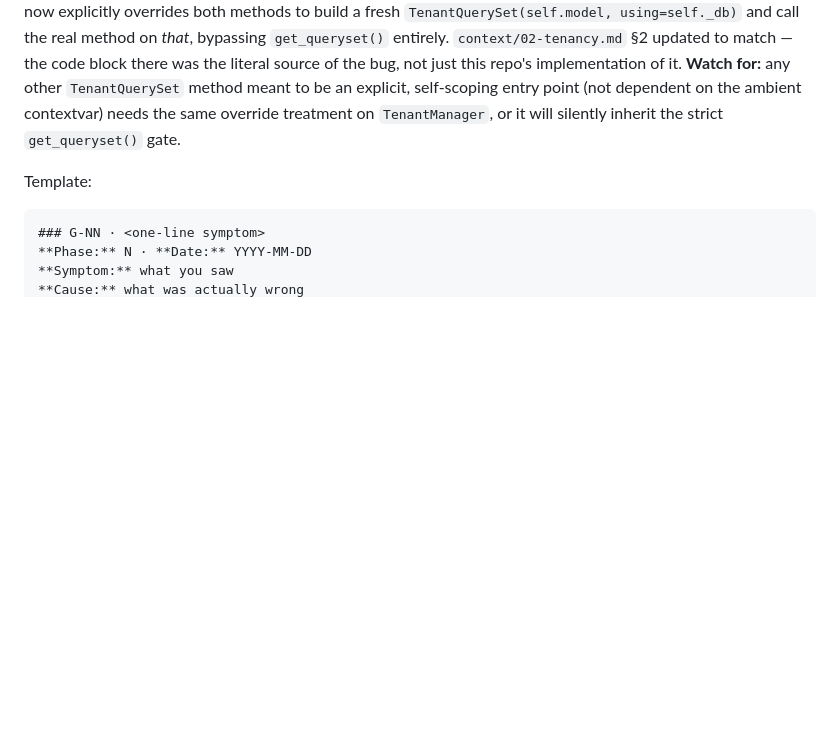
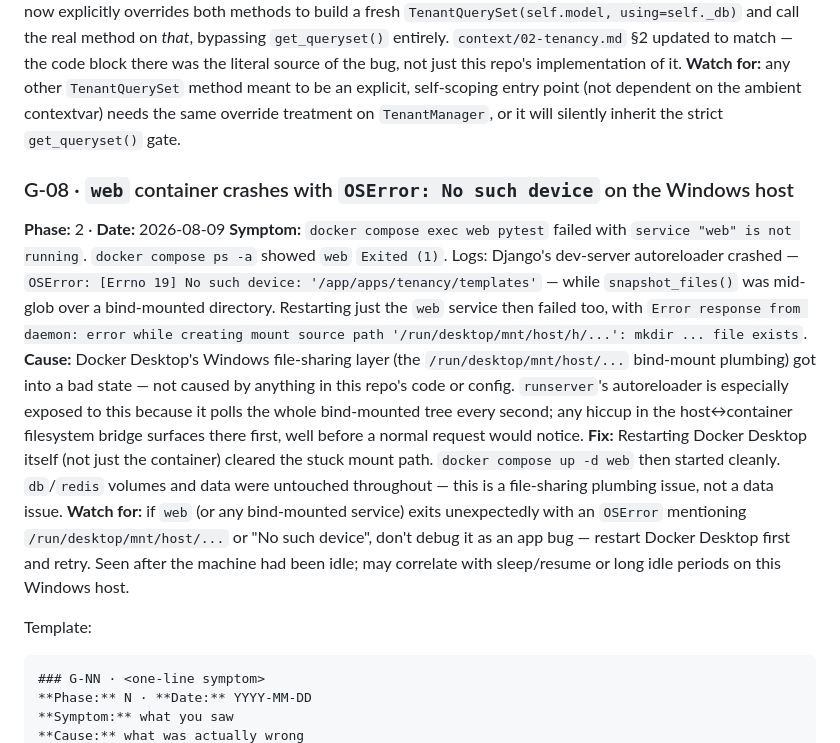
Before and after one commit to Shadow-Pranav/Inventory-Management-System, a Markdown page: MEMORY.md, the part around the change. Drawn GitHub-style; blank space fills up the shorter version.

Commit message:
wip(docs): record Docker Desktop Windows mount gotcha (G-08)

````diff
--- a/MEMORY.md
+++ b/MEMORY.md
@@ -296,6 +296,27 @@ there was the literal source of the bug, not just this repo's implementation of
 point (not dependent on the ambient contextvar) needs the same override treatment on
 `TenantManager`, or it will silently inherit the strict `get_queryset()` gate.
 
+### G-08 · `web` container crashes with `OSError: No such device` on the Windows host
+**Phase:** 2 · **Date:** 2026-08-09
+**Symptom:** `docker compose exec web pytest` failed with `service "web" is not running`.
+`docker compose ps -a` showed `web` `Exited (1)`. Logs: Django's dev-server autoreloader
+crashed — `OSError: [Errno 19] No such device: '/app/apps/tenancy/templates'` — while
+`snapshot_files()` was mid-glob over a bind-mounted directory. Restarting just the `web`
+service then failed too, with `Error response from daemon: error while creating mount
+source path '/run/desktop/mnt/host/h/...': mkdir ... file exists`.
+**Cause:** Docker Desktop's Windows file-sharing layer (the `/run/desktop/mnt/host/...`
+bind-mount plumbing) got into a bad state — not caused by anything in this repo's code or
+config. `runserver`'s autoreloader is especially exposed to this because it polls the whole
+bind-mounted tree every second; any hiccup in the host↔container filesystem bridge surfaces
+there first, well before a normal request would notice.
+**Fix:** Restarting Docker Desktop itself (not just the container) cleared the stuck mount
+path. `docker compose up -d web` then started cleanly. `db`/`redis` volumes and data were
+untouched throughout — this is a file-sharing plumbing issue, not a data issue.
+**Watch for:** if `web` (or any bind-mounted service) exits unexpectedly with an `OSError`
+mentioning `/run/desktop/mnt/host/...` or "No such device", don't debug it as an app bug —
+restart Docker Desktop first and retry. Seen after the machine had been idle; may correlate
+with sleep/resume or long idle periods on this Windows host.
+
 Template:
 
 ```
````
